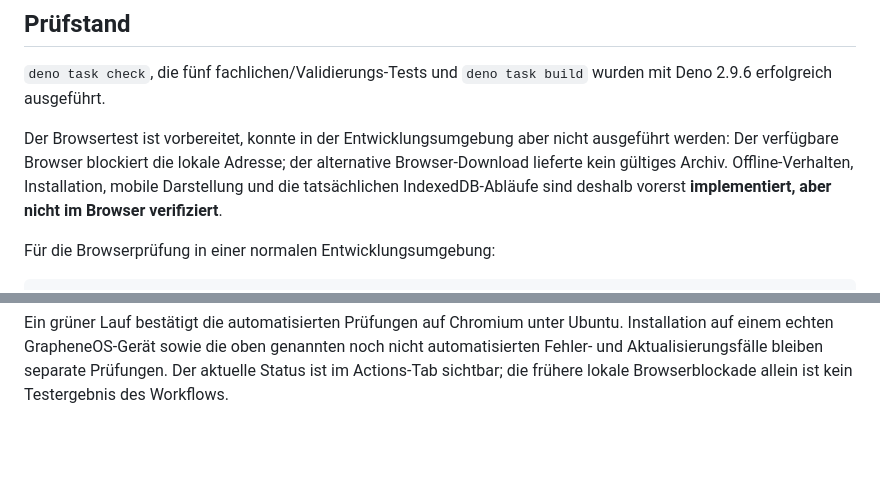
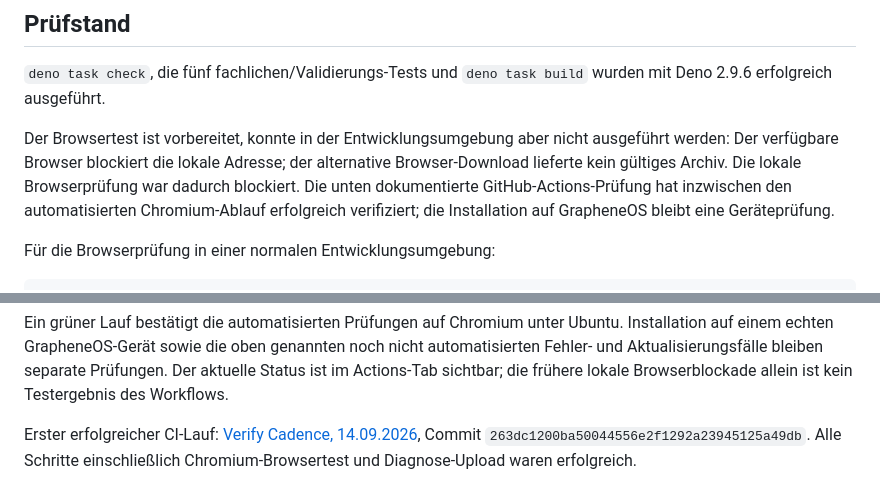
Before and after one commit to archaic-web/cadence, a Markdown page: README.md, 2 parts joined by grey strips. GitHub-like rendering; blank space fills up the shorter version.

Commit message:
Record successful GitHub browser verification

```diff
--- a/README.md
+++ b/README.md
@@ -65,8 +65,9 @@ Schritt. Nach Neuladen geht es mit der nächsten unbeantworteten Aufgabe weiter.
 
 Der Browsertest ist vorbereitet, konnte in der Entwicklungsumgebung aber nicht ausgeführt werden:
 Der verfügbare Browser blockiert die lokale Adresse; der alternative Browser-Download lieferte kein
-gültiges Archiv. Offline-Verhalten, Installation, mobile Darstellung und die tatsächlichen
-IndexedDB-Abläufe sind deshalb vorerst **implementiert, aber nicht im Browser verifiziert**.
+gültiges Archiv. Die lokale Browserprüfung war dadurch blockiert. Die unten dokumentierte
+GitHub-Actions-Prüfung hat inzwischen den automatisierten Chromium-Ablauf erfolgreich verifiziert;
+die Installation auf GrapheneOS bleibt eine Geräteprüfung.
 
 Für die Browserprüfung in einer normalen Entwicklungsumgebung:
 
@@ -104,3 +105,8 @@ Ein grüner Lauf bestätigt die automatisierten Prüfungen auf Chromium unter Ub
 einem echten GrapheneOS-Gerät sowie die oben genannten noch nicht automatisierten Fehler- und
 Aktualisierungsfälle bleiben separate Prüfungen. Der aktuelle Status ist im Actions-Tab sichtbar;
 die frühere lokale Browserblockade allein ist kein Testergebnis des Workflows.
+
+Erster erfolgreicher CI-Lauf:
+[Verify Cadence, 14.09.2026](https://github.com/archaic-web/cadence/actions/runs/34869505751),
+Commit `263dc1200ba50044556e2f1292a23945125a49db`. Alle Schritte einschließlich Chromium-Browsertest
+und Diagnose-Upload waren erfolgreich.
```
